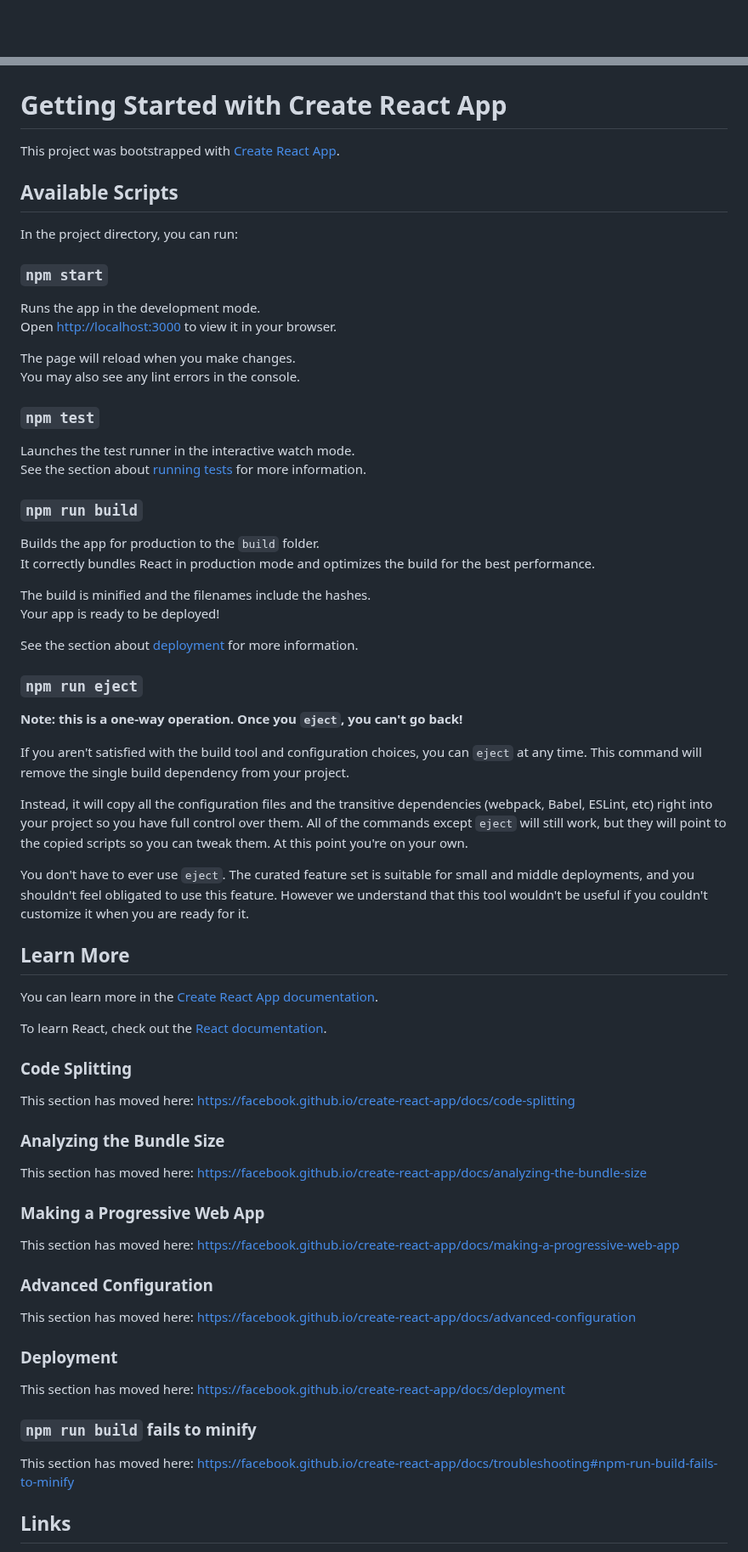
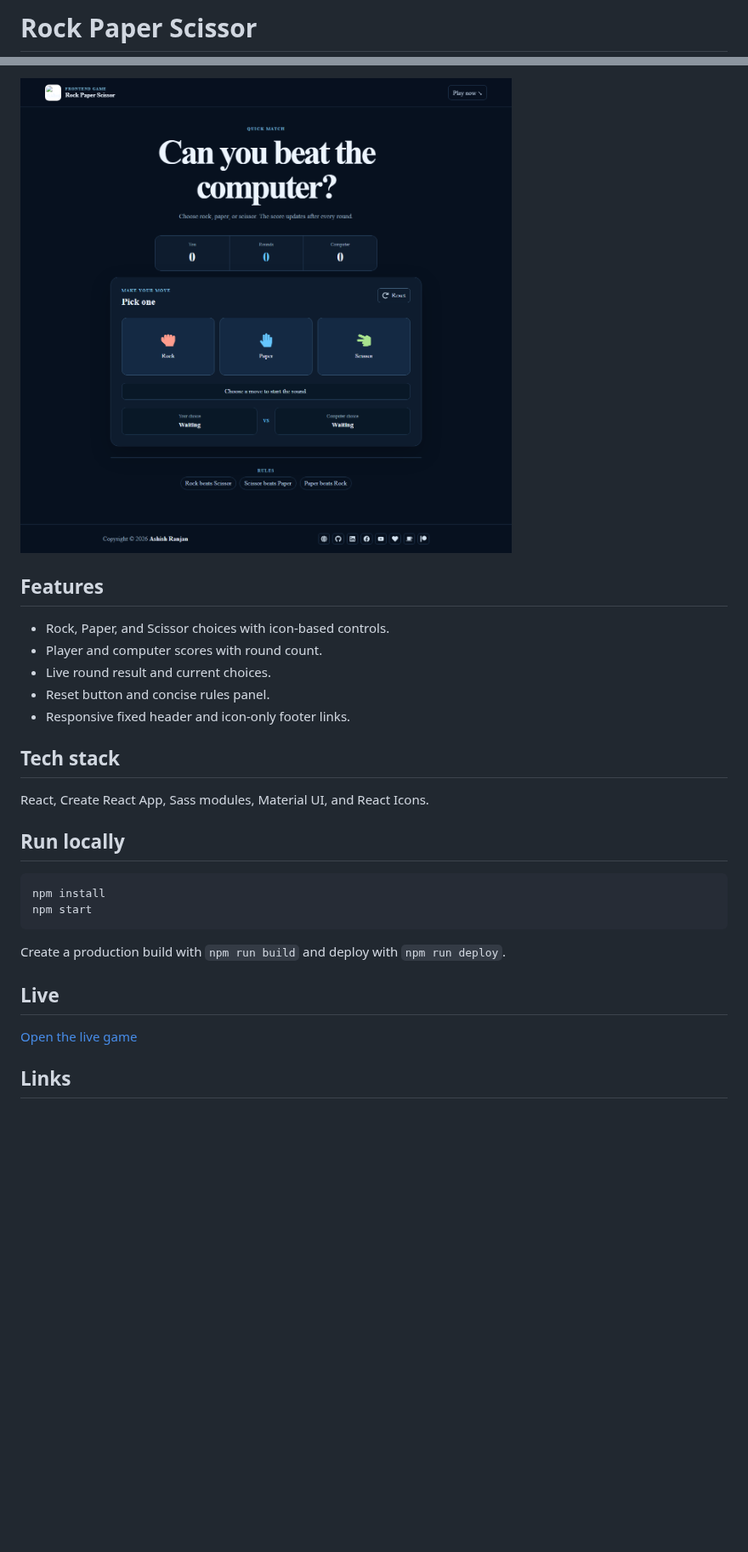
Before and after one commit to a2rp/rock-paper-scissor, a Markdown page: README.md, 2 parts joined by grey strips. Shown at 85% size. Drawn GitHub-style; pictures changed too: screenshot.png (added); blank space fills up the shorter version.

Commit message:
Refresh Rock Paper Scissor game

````diff
--- a/README.md
+++ b/README.md
@@ -1 +1,2 @@
+# Rock Paper Scissor
 
@@ -3,75 +4,30 @@
 
+![Rock Paper Scissor preview](screenshot.png)
 
-# Getting Started with Create React App
+## Features
 
-This project was bootstrapped with [Create React App](https://github.com/facebook/create-react-app).
+- Rock, Paper, and Scissor choices with icon-based controls.
+- Player and computer scores with round count.
+- Live round result and current choices.
+- Reset button and concise rules panel.
+- Responsive fixed header and icon-only footer links.
 
-## Available Scripts
+## Tech stack
 
-In the project directory, you can run:
+React, Create React App, Sass modules, Material UI, and React Icons.
 
-### `npm start`
+## Run locally
 
-Runs the app in the development mode.\
-Open [http://localhost:3000](http://localhost:3000) to view it in your browser.
+```bash
+npm install
+npm start
+```
 
-The page will reload when you make changes.\
-You may also see any lint errors in the console.
+Create a production build with `npm run build` and deploy with `npm run deploy`.
 
-### `npm test`
+## Live
 
-Launches the test runner in the interactive watch mode.\
-See the section about [running tests](https://facebook.github.io/create-react-app/docs/running-tests) for more information.
-
-### `npm run build`
-
-Builds the app for production to the `build` folder.\
-It correctly bundles React in production mode and optimizes the build for the best performance.
-
-The build is minified and the filenames include the hashes.\
-Your app is ready to be deployed!
-
-See the section about [deployment](https://facebook.github.io/create-react-app/docs/deployment) for more information.
-
-### `npm run eject`
-
-**Note: this is a one-way operation. Once you `eject`, you can't go back!**
-
-If you aren't satisfied with the build tool and configuration choices, you can `eject` at any time. This command will remove the single build dependency from your project.
-
-Instead, it will copy all the configuration files and the transitive dependencies (webpack, Babel, ESLint, etc) right into your project so you have full control over them. All of the commands except `eject` will still work, but they will point to the copied scripts so you can tweak them. At this point you're on your own.
-
-You don't have to ever use `eject`. The curated feature set is suitable for small and middle deployments, and you shouldn't feel obligated to use this feature. However we understand that this tool wouldn't be useful if you couldn't customize it when you are ready for it.
-
-## Learn More
-
-You can learn more in the [Create React App documentation](https://facebook.github.io/create-react-app/docs/getting-started).
-
-To learn React, check out the [React documentation](https://reactjs.org/).
-
-### Code Splitting
-
-This section has moved here: [https://facebook.github.io/create-react-app/docs/code-splitting](https://facebook.github.io/create-react-app/docs/code-splitting)
-
-### Analyzing the Bundle Size
-
-This section has moved here: [https://facebook.github.io/create-react-app/docs/analyzing-the-bundle-size](https://facebook.github.io/create-react-app/docs/analyzing-the-bundle-size)
-
-### Making a Progressive Web App
-
-This section has moved here: [https://facebook.github.io/create-react-app/docs/making-a-progressive-web-app](https://facebook.github.io/create-react-app/docs/making-a-progressive-web-app)
-
-### Advanced Configuration
-
-This section has moved here: [https://facebook.github.io/create-react-app/docs/advanced-configuration](https://facebook.github.io/create-react-app/docs/advanced-configuration)
-
-### Deployment
-
-This section has moved here: [https://facebook.github.io/create-react-app/docs/deployment](https://facebook.github.io/create-react-app/docs/deployment)
-
-### `npm run build` fails to minify
-
-This section has moved here: [https://facebook.github.io/create-react-app/docs/troubleshooting#npm-run-build-fails-to-minify](https://facebook.github.io/create-react-app/docs/troubleshooting#npm-run-build-fails-to-minify)
+[Open the live game](https://a2rp.github.io/rock-paper-scissor/)
 
 ## Links
 
````
Also changed, not shown: other parts of README.md (+2 -21 lines), 7 other files.
